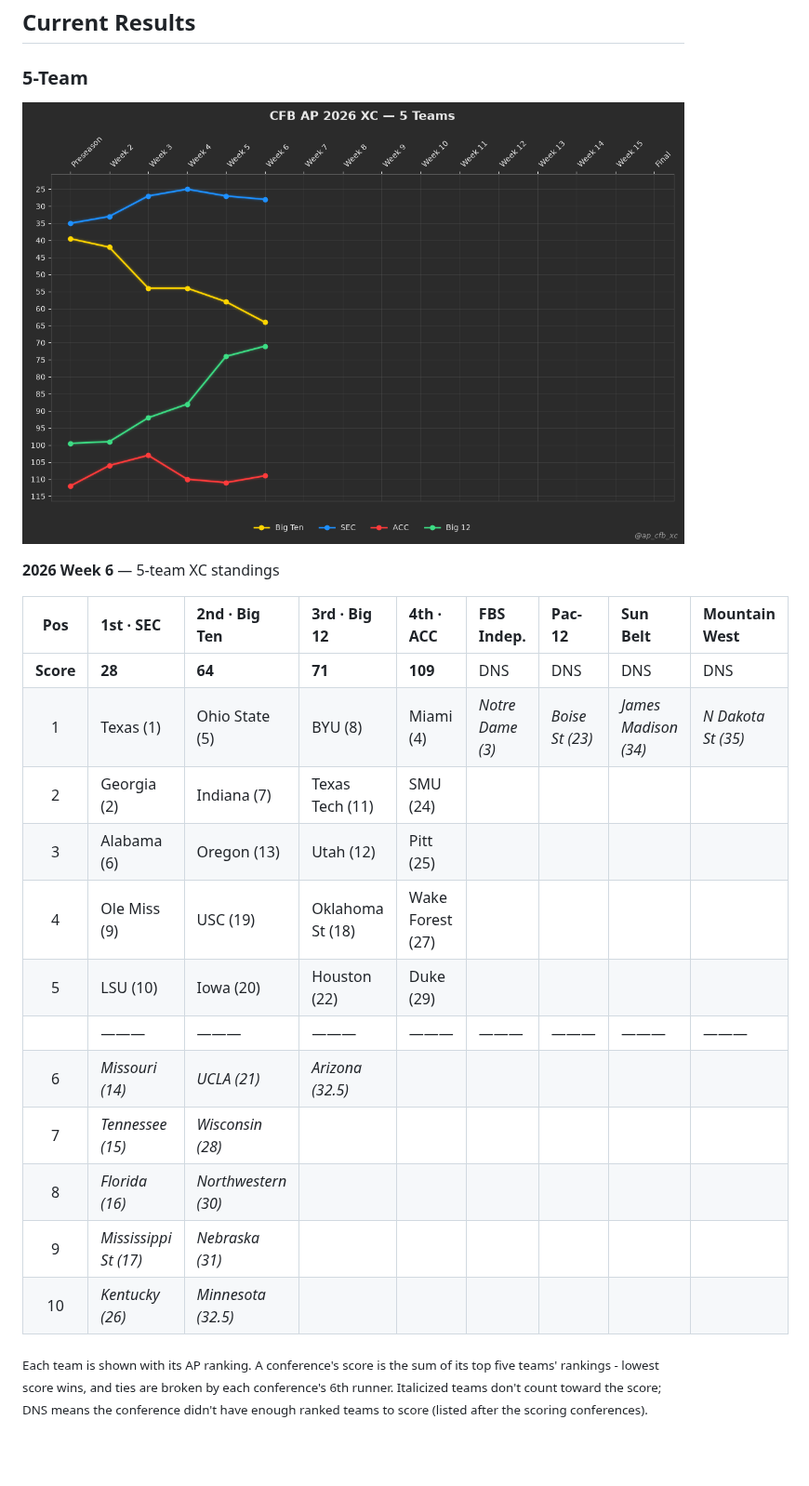
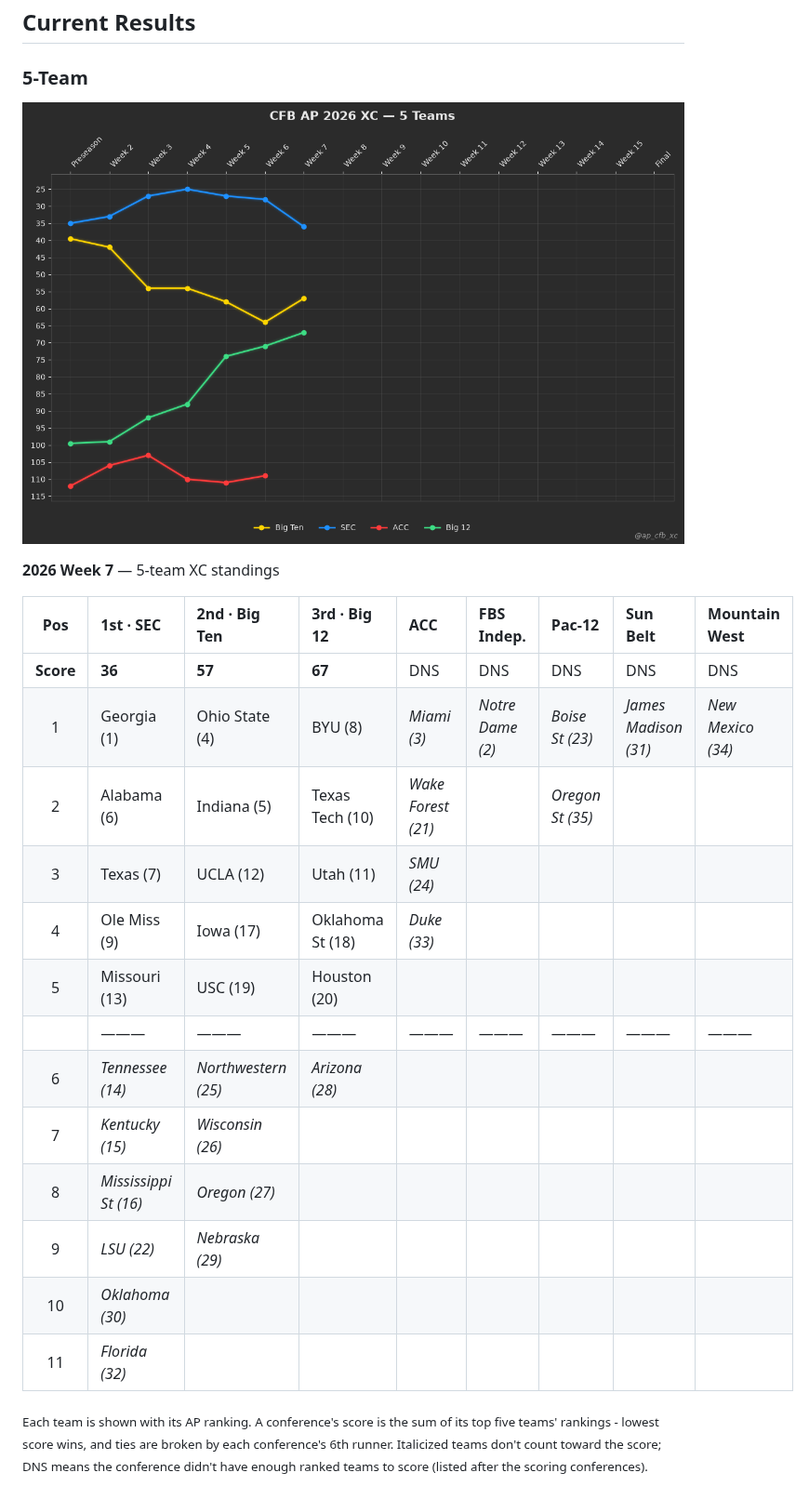
Before and after one commit to cooperjaXC/ap-cfb-xc, a Markdown page: README.md, the part around the change. Shown at 93% size. Rendered like a GitHub page; pictures changed too: images/current_week_5team.png; blank space fills up the shorter version.

Commit message:
Add Week 7 2026 results

```diff
--- a/README.md
+++ b/README.md
@@ -18,22 +18,23 @@ This provides an objective, measurable comparison of conference strength for eve
 ![five team](images/current_week_5team.png)
 
 <!-- XC-TABLE-5-TEAM:START -->
-**2026 Week 6** — 5-team XC standings
+**2026 Week 7** — 5-team XC standings
 
-| Pos | 1st · SEC | 2nd · Big Ten | 3rd · Big 12 | 4th · ACC | FBS Indep. | Pac-12 | Sun Belt | Mountain West |
+| Pos | 1st · SEC | 2nd · Big Ten | 3rd · Big 12 | ACC | FBS Indep. | Pac-12 | Sun Belt | Mountain West |
 |:---:|:---|:---|:---|:---|:---|:---|:---|:---|
-| **Score** | **28** | **64** | **71** | **109** | DNS | DNS | DNS | DNS |
-| 1 | Texas (1) | Ohio State (5) | BYU (8) | Miami (4) | *Notre Dame (3)* | *Boise St (23)* | *James Madison (34)* | *N Dakota St (35)* |
-| 2 | Georgia (2) | Indiana (7) | Texas Tech (11) | SMU (24) |  |  |  |  |
-| 3 | Alabama (6) | Oregon (13) | Utah (12) | Pitt (25) |  |  |  |  |
-| 4 | Ole Miss (9) | USC (19) | Oklahoma St (18) | Wake Forest (27) |  |  |  |  |
-| 5 | LSU (10) | Iowa (20) | Houston (22) | Duke (29) |  |  |  |  |
+| **Score** | **36** | **57** | **67** | DNS | DNS | DNS | DNS | DNS |
+| 1 | Georgia (1) | Ohio State (4) | BYU (8) | *Miami (3)* | *Notre Dame (2)* | *Boise St (23)* | *James Madison (31)* | *New Mexico (34)* |
+| 2 | Alabama (6) | Indiana (5) | Texas Tech (10) | *Wake Forest (21)* |  | *Oregon St (35)* |  |  |
+| 3 | Texas (7) | UCLA (12) | Utah (11) | *SMU (24)* |  |  |  |  |
+| 4 | Ole Miss (9) | Iowa (17) | Oklahoma St (18) | *Duke (33)* |  |  |  |  |
+| 5 | Missouri (13) | USC (19) | Houston (20) |  |  |  |  |  |
 |  | ——— | ——— | ——— | ——— | ——— | ——— | ——— | ——— |
-| 6 | *Missouri (14)* | *UCLA (21)* | *Arizona (32.5)* |  |  |  |  |  |
-| 7 | *Tennessee (15)* | *Wisconsin (28)* |  |  |  |  |  |  |
-| 8 | *Florida (16)* | *Northwestern (30)* |  |  |  |  |  |  |
-| 9 | *Mississippi St (17)* | *Nebraska (31)* |  |  |  |  |  |  |
-| 10 | *Kentucky (26)* | *Minnesota (32.5)* |  |  |  |  |  |  |
+| 6 | *Tennessee (14)* | *Northwestern (25)* | *Arizona (28)* |  |  |  |  |  |
+| 7 | *Kentucky (15)* | *Wisconsin (26)* |  |  |  |  |  |  |
+| 8 | *Mississippi St (16)* | *Oregon (27)* |  |  |  |  |  |  |
+| 9 | *LSU (22)* | *Nebraska (29)* |  |  |  |  |  |  |
+| 10 | *Oklahoma (30)* |  |  |  |  |  |  |  |
+| 11 | *Florida (32)* |  |  |  |  |  |  |  |
 
 <sub>Each team is shown with its AP ranking. A conference's score is the sum of its top five teams' rankings - lowest score wins, and ties are broken by each conference's 6th runner. Italicized teams don't count toward the score; DNS means the conference didn't have enough ranked teams to score (listed after the scoring conferences).</sub>
 <!-- XC-TABLE-5-TEAM:END -->
```
Also changed, not shown: images/current_week_4team.png, 4 other files.
